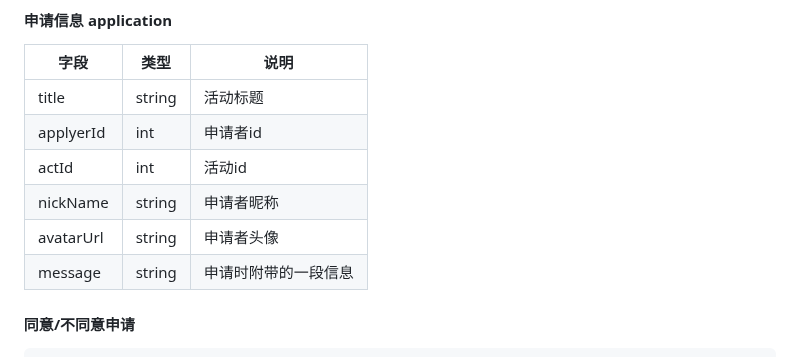
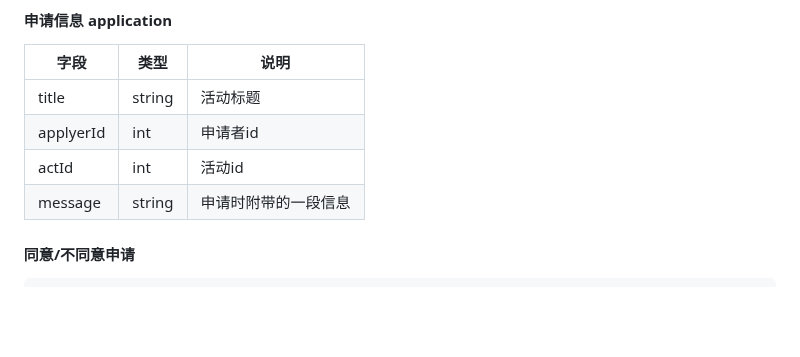
Before and after one commit to LCCCCCCCCCCCCCCCCCCCCC/A02-HealTHU, a Markdown page: API文档.md, the part around the change. Drawn GitHub-style; blank space fills up the shorter version.

```diff
--- a/API文档.md
+++ b/API文档.md
@@ -392,8 +392,6 @@ wx.request({
 |title|string|活动标题|
 |applyerId|int|申请者id|
 |actId|int|活动id|
-|nickName|string|申请者昵称|
-|avatarUrl|string|申请者头像|
 |message|string|申请时附带的一段信息|
 
 #### 同意/不同意申请
```
